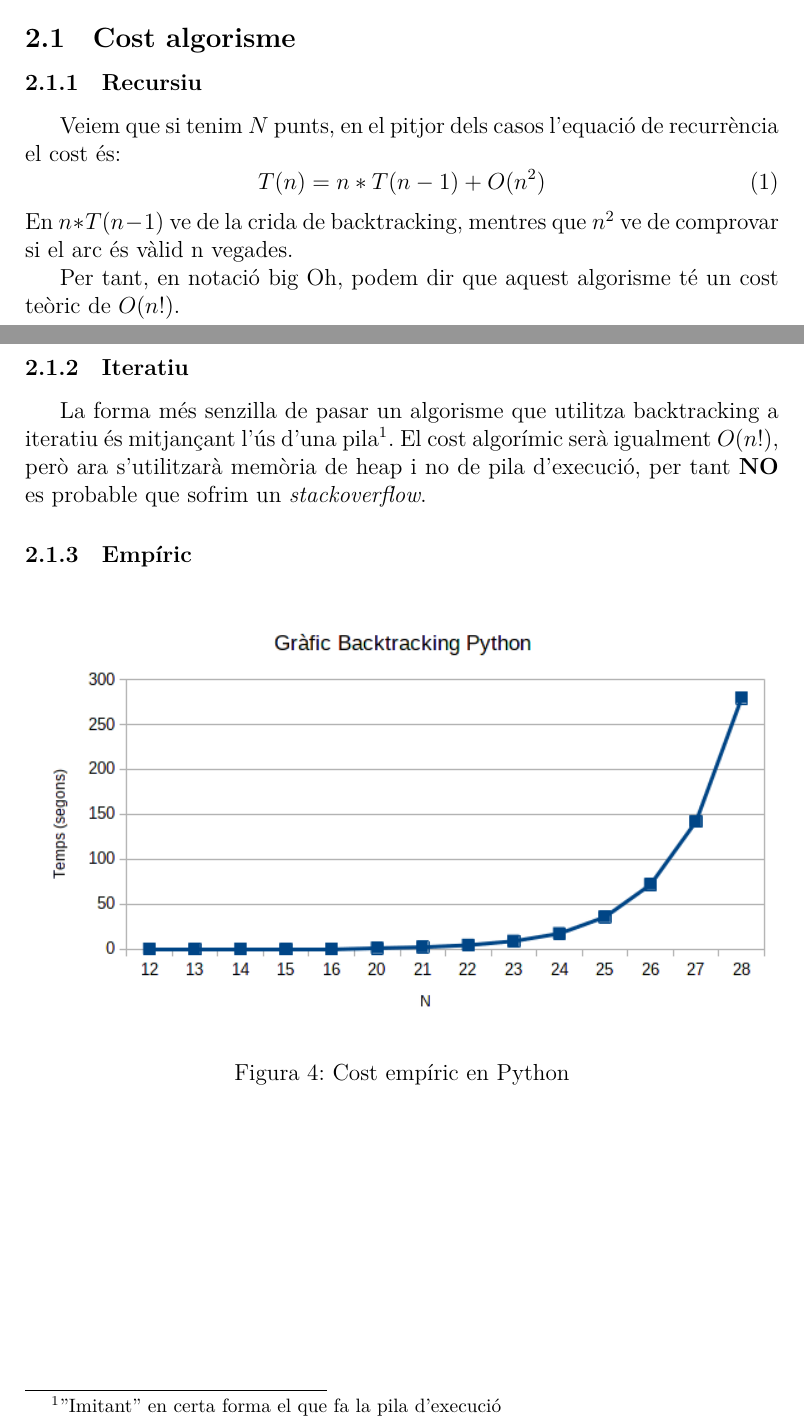
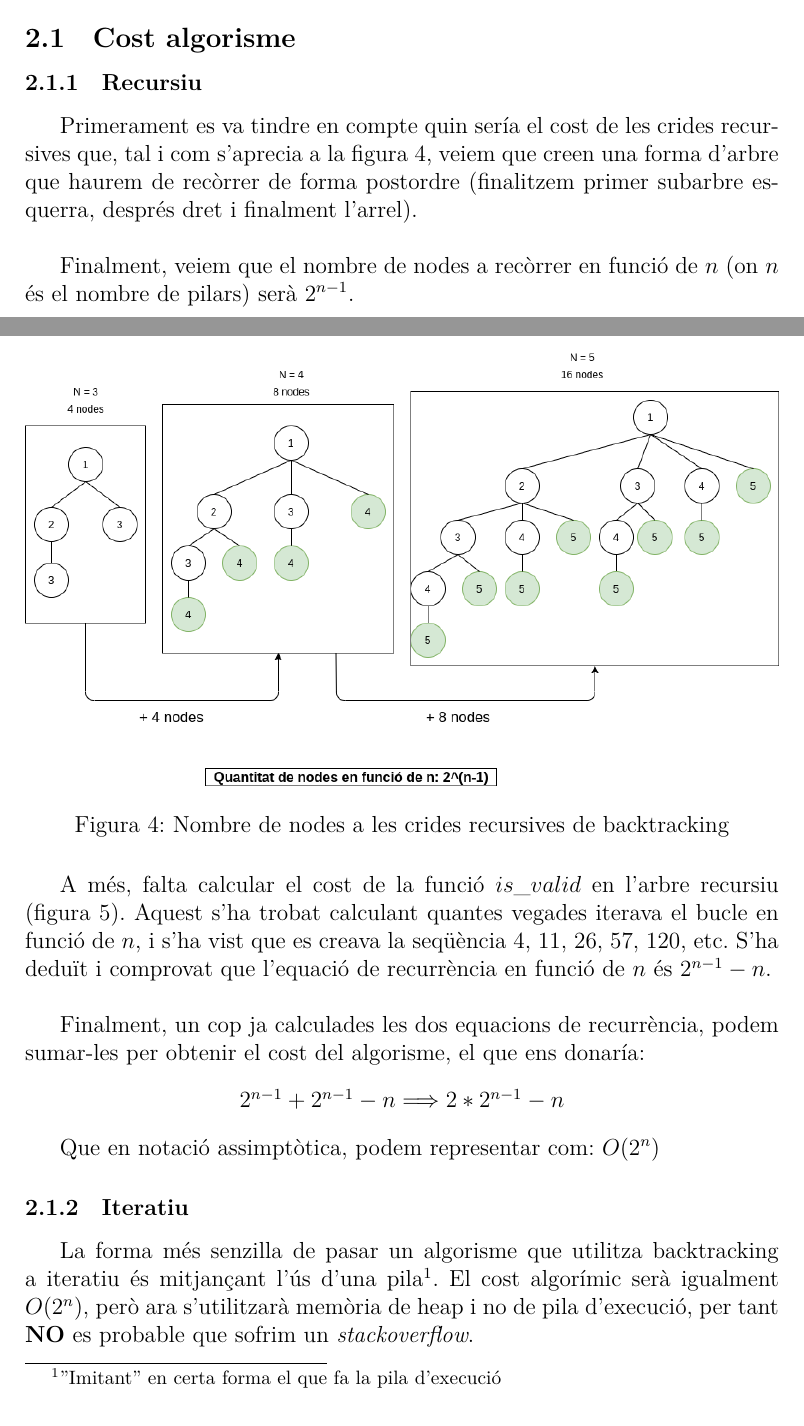
Before and after one commit to Algorismia/Aquaeductus-Optimus, a LaTeX document (documentation/informe.tex): two parts of pages 6 and 7 of 19 before the commit and two parts of pages 6 and 7 of 21 after it, joined at a grey line, cut so that both start at the same text. Compiled offline with XeLaTeX.

Commit message:
documentation: update

```diff
--- a/documentation/informe.tex
+++ b/documentation/informe.tex
@@ -60,7 +60,7 @@
     \textbf{Pràctica 2: Aquæductus Optimus}
     \line(1,0){250}
     \\[0.5cm]
-	\large Assignatura d'Algorítmica i complexitat del Grau d'Enginyería Informàtica
+	\large Assignatura d'Algorítmica i complexitat del Grau d'Enginyeria Informàtica
 }
 \author{Pablo Fraile Alonso}
 \date{\today}
@@ -147,10 +148,16 @@
 \subsection{Cost algorisme}
 
 \subsubsection{Recursiu}
-Veiem que si tenim $N$ punts, en el pitjor dels casos l'equació de recurrència el cost és:
-\begin{equation}
-    T(n) = n*T(n-1) + O(n^2)
-\end{equation}
-En $n * T(n-1)$ ve de la crida de backtracking, mentres que $n^2$ ve de comprovar si el arc és vàlid n vegades.
+Primerament es va tindre en compte quin sería el cost de les crides recursives que, tal i com s'aprecia a la figura \ref{figure:backtracking-nodes}, veiem que creen una forma d'arbre que haurem de recòrrer de forma postordre (finalitzem primer subarbre esquerra, després dret i finalment l'arrel). \\
 
-Per tant, en notació big Oh, podem dir que aquest algorisme té un cost teòric de $O(n!)$.
+Finalment, veiem que el nombre de nodes a recòrrer en funció de $n$ (on $n$ és el nombre de pilars) serà $2^{n-1}$.\\
+\newpage
+
+\begin{figure}[h!]
+    \includegraphics[max size={\textwidth}{\textheight}]{backtracking-number-nodes}
+    \centering
+    \caption{Nombre de nodes a les crides recursives de backtracking}
+    \label{figure:backtracking-nodes}
+\end{figure}
+
+A més, falta calcular el cost de la funció $is\_valid$ en l'arbre recursiu (figura \ref{figure:backtracking-is-valid}). Aquest s'ha trobat calculant quantes vegades iterava el bucle en funció de $n$, i s'ha vist que es creava la seqüència 4, 11, 26, 57, 120, etc. S'ha deduït i comprovat que l'equació de recurrència en funció de $n$ és $2^{n-1} - n$. \\
@@ -157,8 +169,14 @@
+    \label{figure:backtracking-is-valid}
+\end{figure}
+
+Finalment, un cop ja calculades les dos equacions de recurrència, podem sumar-les per obtenir el cost del algorisme, el que ens donaría:
+\begin{center}
+$2^{n-1} + 2^{n-1} - n \Longrightarrow 2*2^{n-1} - n$
+\end{center}
+
+Que en notació assimptòtica, podem representar com: $O(2^{n})$
 
 \subsubsection{Iteratiu}
-La forma més senzilla de pasar un algorisme que utilitza backtracking a iteratiu és mitjançant l'ús d'una pila\footnote{"Imitant" en certa forma el que fa la pila d'execució}. El cost algorímic serà igualment $O(n!)$, però ara s'utilitzarà memòria de heap i no de pila d'execució, per tant \textbf{NO} es probable que sofrim un \textit{stackoverflow}.
-
+La forma més senzilla de pasar un algorisme que utilitza backtracking a iteratiu és mitjançant l'ús d'una pila\footnote{"Imitant" en certa forma el que fa la pila d'execució}. El cost algorímic serà igualment $O(2^n)$, però ara s'utilitzarà memòria de heap i no de pila d'execució, per tant \textbf{NO} es probable que sofrim un \textit{stackoverflow}.
 
 \subsubsection{Empíric}
-\begin{figure}[h!]
-    \includegraphics[max size={\textwidth}{\textheight}]{backtracking-benchmark}
@@ -165,2 +187 @@
     \centering
-    \caption{Cost empíric en Python}
```
Also changed, not shown: documentation/images/backtracking-is_valid.png (added), documentation/images/backtracking-number-nodes.png (added), documentation/informe.pdf, documentation/informe.tex (45 more changed lines).
